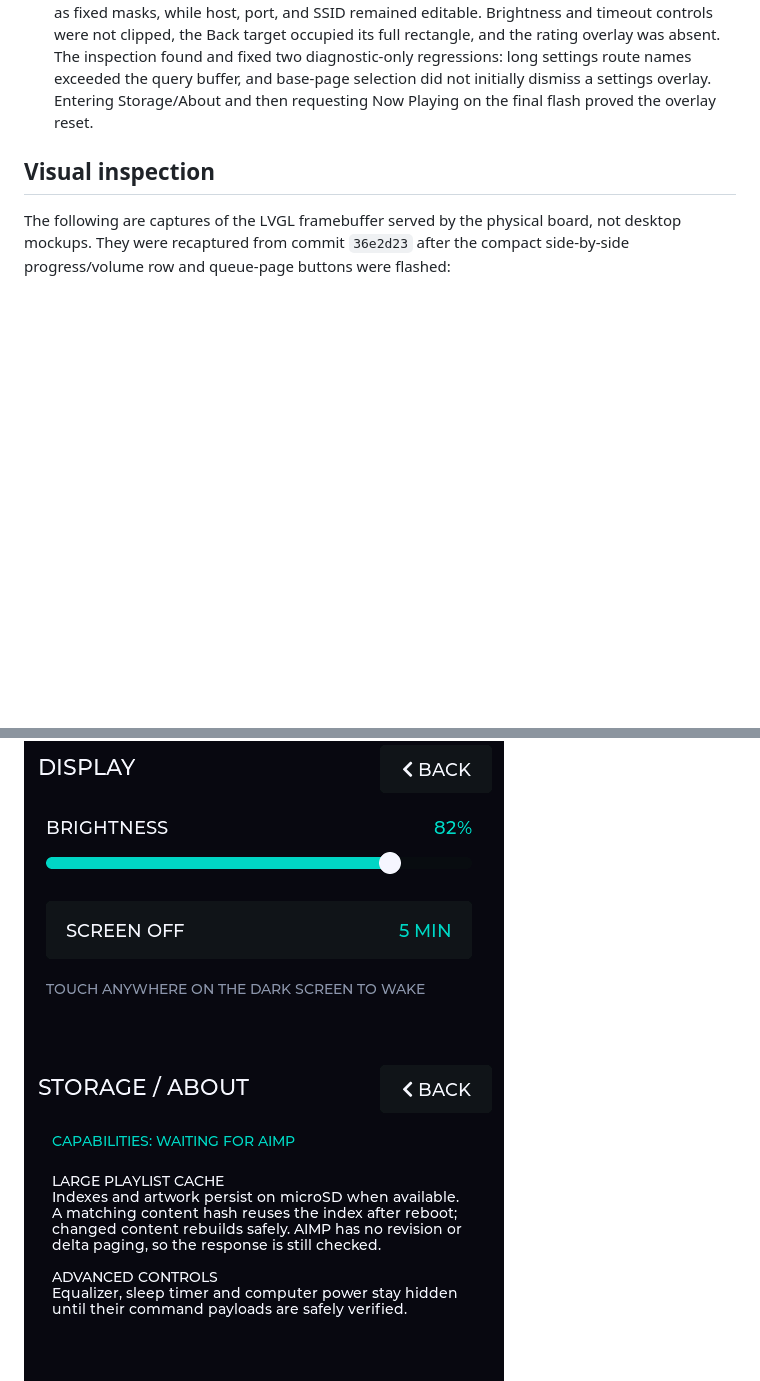
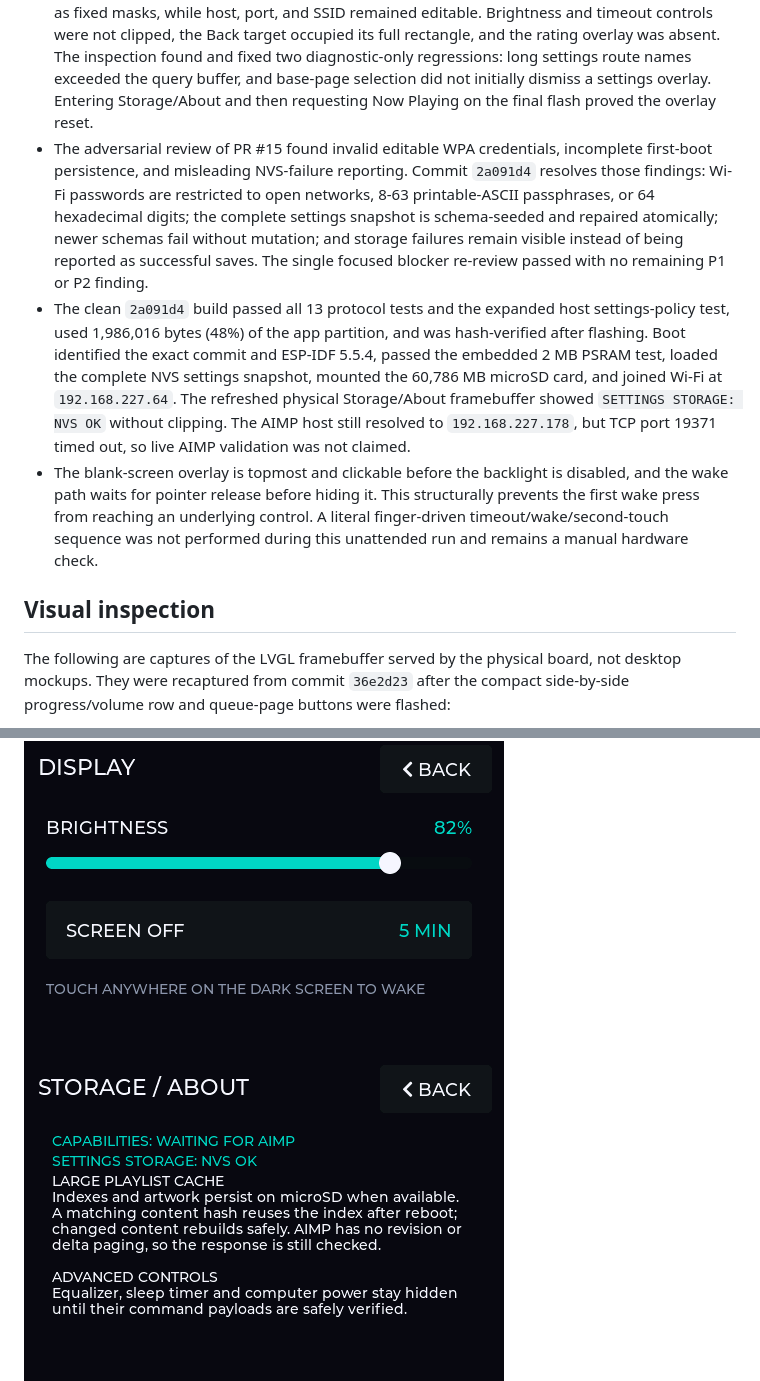
Before and after one commit to xfxf/musicremote-esp32, a Markdown page: docs/TESTING.md, 2 parts joined by grey strips. GitHub-like rendering; pictures changed too: artifacts/device-settings-storage.png; blank space fills up the shorter version.

Commit message:
docs: record settings review qualification

```diff
--- a/docs/TESTING.md
+++ b/docs/TESTING.md
@@ -203,6 +203,28 @@ pending because the configured Windows host did not accept TCP connections.
   long settings route names exceeded the query buffer, and base-page selection
   did not initially dismiss a settings overlay. Entering Storage/About and then
   requesting Now Playing on the final flash proved the overlay reset.
+- The adversarial review of PR #15 found invalid editable WPA credentials,
+  incomplete first-boot persistence, and misleading NVS-failure reporting.
+  Commit `2a091d4` resolves those findings: Wi-Fi passwords are restricted to
+  open networks, 8-63 printable-ASCII passphrases, or 64 hexadecimal digits;
+  the complete settings snapshot is schema-seeded and repaired atomically;
+  newer schemas fail without mutation; and storage failures remain visible
+  instead of being reported as successful saves. The single focused blocker
+  re-review passed with no remaining P1 or P2 finding.
+- The clean `2a091d4` build passed all 13 protocol tests and the expanded host
+  settings-policy test, used 1,986,016 bytes (48%) of the app partition, and
+  was hash-verified after flashing. Boot identified the exact commit and
+  ESP-IDF 5.5.4, passed the embedded 2 MB PSRAM test, loaded the complete NVS
+  settings snapshot, mounted the 60,786 MB microSD card, and joined Wi-Fi at
+  `192.168.227.64`. The refreshed physical Storage/About framebuffer showed
+  `SETTINGS STORAGE: NVS OK` without clipping. The AIMP host still resolved to
+  `192.168.227.178`, but TCP port 19371 timed out, so live AIMP validation was
+  not claimed.
+- The blank-screen overlay is topmost and clickable before the backlight is
+  disabled, and the wake path waits for pointer release before hiding it. This
+  structurally prevents the first wake press from reaching an underlying
+  control. A literal finger-driven timeout/wake/second-touch sequence was not
+  performed during this unattended run and remains a manual hardware check.
 
 ## Visual inspection
 
```
